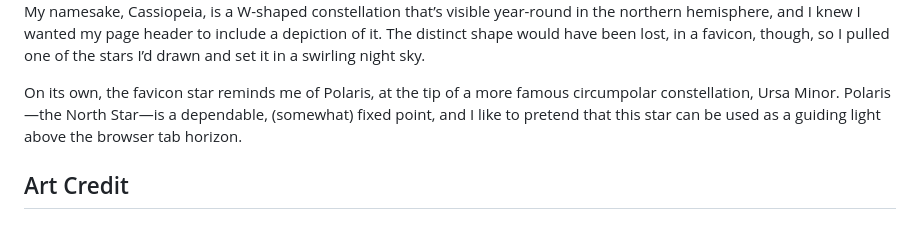
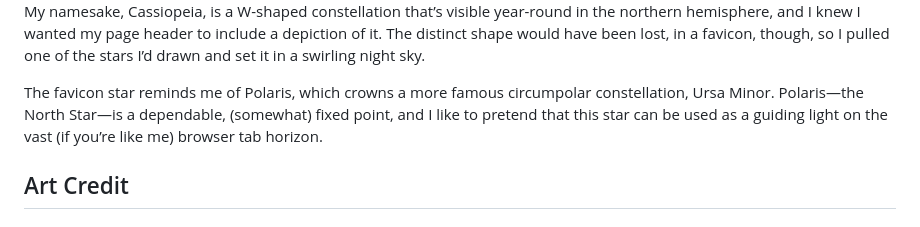
Before and after one commit to cassiopeian/cassiopeian.github.io, a Markdown page: README.md, the part around the change. Rendered like a GitHub page.

Commit message:
update Favicon blurb
Slight edits to the text.

```diff
--- a/README.md
+++ b/README.md
@@ -59,7 +59,7 @@
 
  My namesake, Cassiopeia, is a W-shaped constellation that’s visible year-round in the northern hemisphere, and I knew I wanted my page header to include a depiction of it. The distinct shape would have been lost, in a favicon, though, so I pulled one of the stars I’d drawn and set it in a swirling night sky.
 
- On its own, the favicon star reminds me of Polaris, at the tip of a more famous circumpolar constellation, Ursa Minor. Polaris&mdash;the North Star&mdash;is a dependable, (somewhat) fixed point, and I like to pretend that this star can be used as a guiding light above the browser tab horizon.
+ The favicon star reminds me of Polaris, which crowns a more famous circumpolar constellation, Ursa Minor. Polaris&mdash;the North Star&mdash;is a dependable, (somewhat) fixed point, and I like to pretend that this star can be used as a guiding light on the vast (if you’re like me) browser tab horizon.
 
 ## Art Credit
 
```
